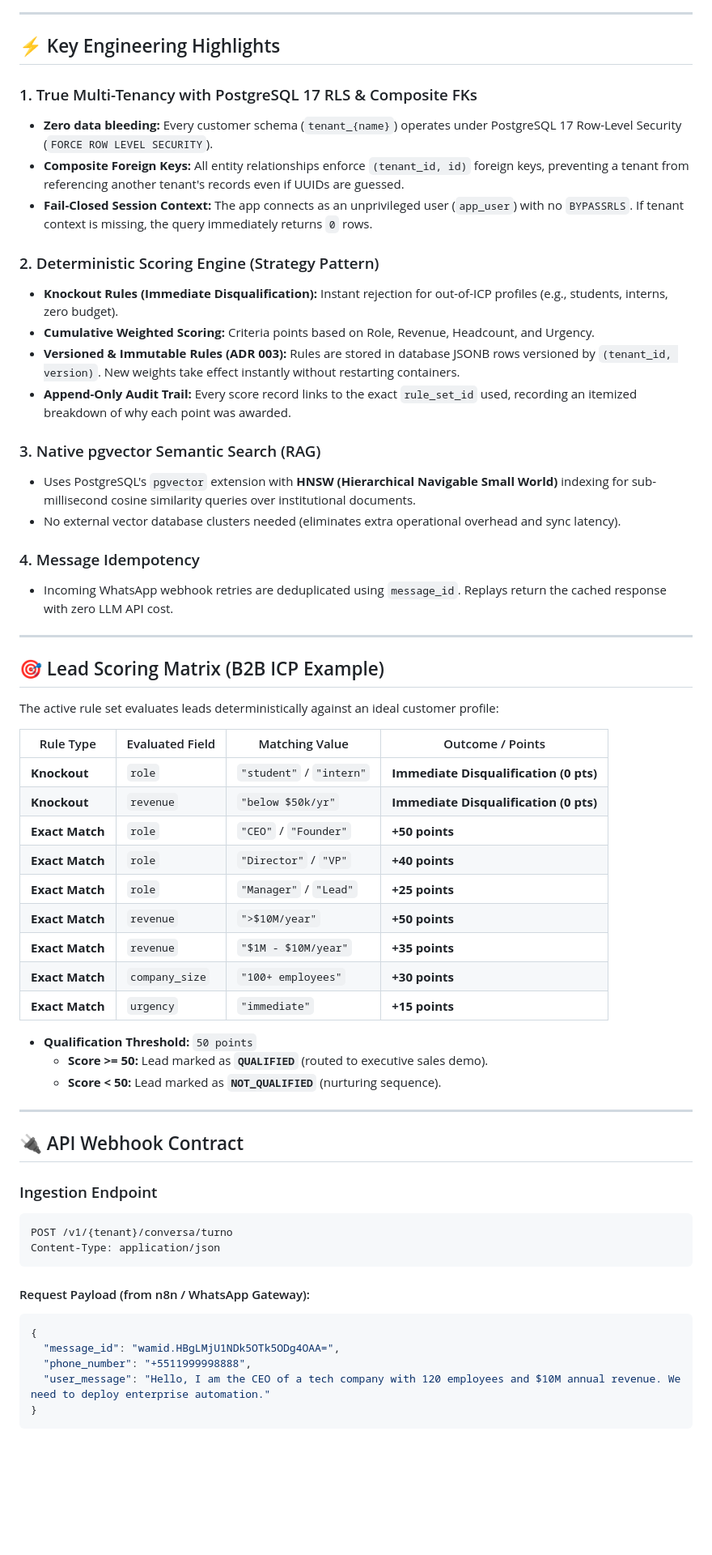
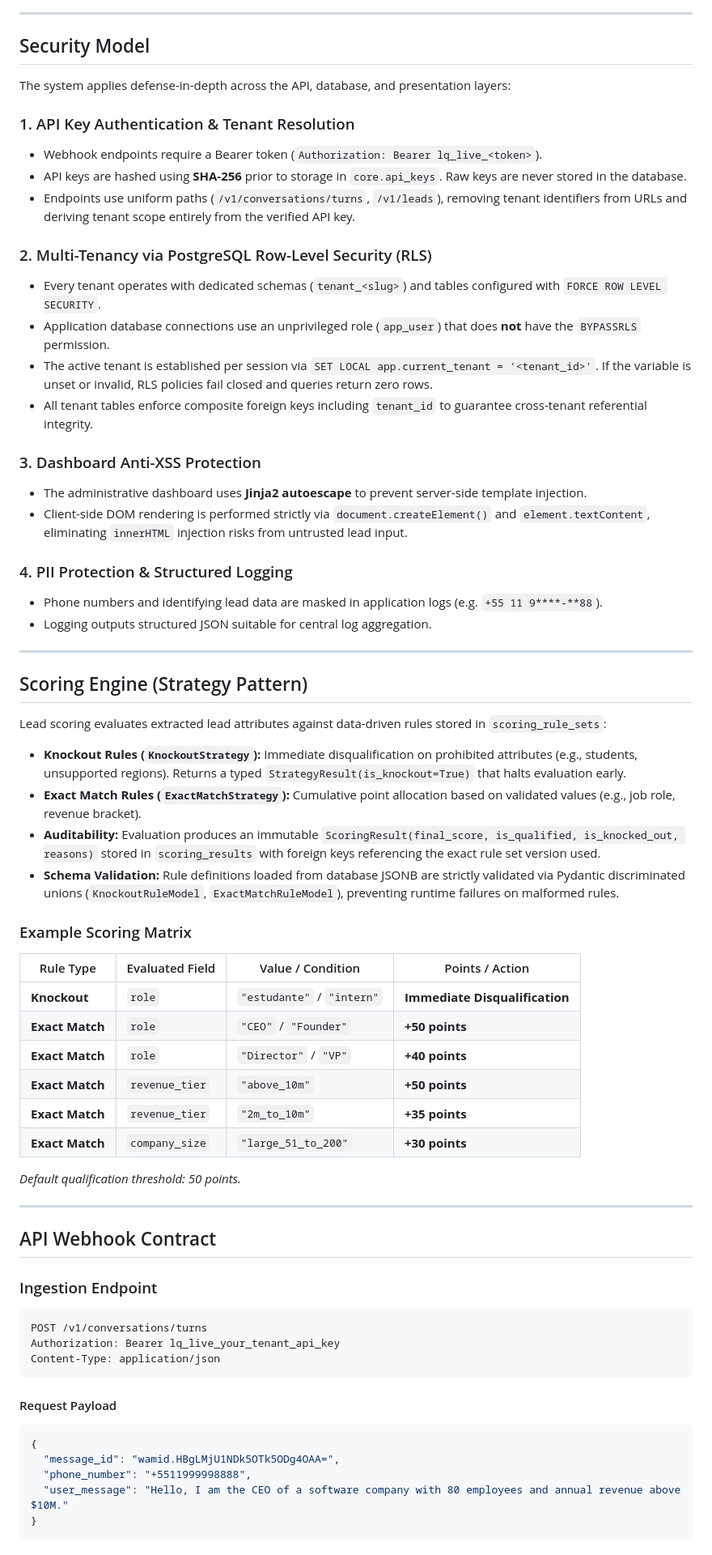
Before and after one commit to Renan-Maciel-Santos/b2b-lead-qualifier, a Markdown page: README.md, the part around one of its changes. Shown at 81% size. GitHub-like rendering; blank space fills up the shorter version.

Commit message:
docs(readme): rewrite README with accurate architecture, security model, and setup guides

````diff
--- a/README.md
+++ b/README.md
@@ -54,64 +57,72 @@ flowchart TD
 
 ---
 
-## ⚡ Key Engineering Highlights
+## Security Model
 
-### 1. True Multi-Tenancy with PostgreSQL 17 RLS & Composite FKs
-- **Zero data bleeding:** Every customer schema (`tenant_{name}`) operates under PostgreSQL 17 Row-Level Security (`FORCE ROW LEVEL SECURITY`).
-- **Composite Foreign Keys:** All entity relationships enforce `(tenant_id, id)` foreign keys, preventing a tenant from referencing another tenant's records even if UUIDs are guessed.
-- **Fail-Closed Session Context:** The app connects as an unprivileged user (`app_user`) with no `BYPASSRLS`. If tenant context is missing, the query immediately returns `0` rows.
+The system applies defense-in-depth across the API, database, and presentation layers:
 
-### 2. Deterministic Scoring Engine (Strategy Pattern)
-- **Knockout Rules (Immediate Disqualification):** Instant rejection for out-of-ICP profiles (e.g., students, interns, zero budget).
-- **Cumulative Weighted Scoring:** Criteria points based on Role, Revenue, Headcount, and Urgency.
-- **Versioned & Immutable Rules (ADR 003):** Rules are stored in database JSONB rows versioned by `(tenant_id, version)`. New weights take effect instantly without restarting containers.
-- **Append-Only Audit Trail:** Every score record links to the exact `rule_set_id` used, recording an itemized breakdown of why each point was awarded.
+### 1. API Key Authentication & Tenant Resolution
+- Webhook endpoints require a Bearer token (`Authorization: Bearer lq_live_<token>`).
+- API keys are hashed using **SHA-256** prior to storage in `core.api_keys`. Raw keys are never stored in the database.
+- Endpoints use uniform paths (`/v1/conversations/turns`, `/v1/leads`), removing tenant identifiers from URLs and deriving tenant scope entirely from the verified API key.
 
-### 3. Native pgvector Semantic Search (RAG)
-- Uses PostgreSQL's `pgvector` extension with **HNSW (Hierarchical Navigable Small World)** indexing for sub-millisecond cosine similarity queries over institutional documents.
-- No external vector database clusters needed (eliminates extra operational overhead and sync latency).
+### 2. Multi-Tenancy via PostgreSQL Row-Level Security (RLS)
+- Every tenant operates with dedicated schemas (`tenant_<slug>`) and tables configured with `FORCE ROW LEVEL SECURITY`.
+- Application database connections use an unprivileged role (`app_user`) that does **not** have the `BYPASSRLS` permission.
+- The active tenant is established per session via `SET LOCAL app.current_tenant = '<tenant_id>'`. If the variable is unset or invalid, RLS policies fail closed and queries return zero rows.
+- All tenant tables enforce composite foreign keys including `tenant_id` to guarantee cross-tenant referential integrity.
 
-### 4. Message Idempotency
-- Incoming WhatsApp webhook retries are deduplicated using `message_id`. Replays return the cached response with zero LLM API cost.
+### 3. Dashboard Anti-XSS Protection
+- The administrative dashboard uses **Jinja2 autoescape** to prevent server-side template injection.
+- Client-side DOM rendering is performed strictly via `document.createElement()` and `element.textContent`, eliminating `innerHTML` injection risks from untrusted lead input.
+
+### 4. PII Protection & Structured Logging
+- Phone numbers and identifying lead data are masked in application logs (e.g. `+55 11 9****-**88`).
+- Logging outputs structured JSON suitable for central log aggregation.
 
 ---
 
-## 🎯 Lead Scoring Matrix (B2B ICP Example)
+## Scoring Engine (Strategy Pattern)
 
-The active rule set evaluates leads deterministically against an ideal customer profile:
+Lead scoring evaluates extracted lead attributes against data-driven rules stored in `scoring_rule_sets`:
 
-| Rule Type | Evaluated Field | Matching Value | Outcome / Points |
+- **Knockout Rules (`KnockoutStrategy`):** Immediate disqualification on prohibited attributes (e.g., students, unsupported regions). Returns a typed `StrategyResult(is_knockout=True)` that halts evaluation early.
+- **Exact Match Rules (`ExactMatchStrategy`):** Cumulative point allocation based on validated values (e.g., job role, revenue bracket).
+- **Auditability:** Evaluation produces an immutable `ScoringResult(final_score, is_qualified, is_knocked_out, reasons)` stored in `scoring_results` with foreign keys referencing the exact rule set version used.
+- **Schema Validation:** Rule definitions loaded from database JSONB are strictly validated via Pydantic discriminated unions (`KnockoutRuleModel`, `ExactMatchRuleModel`), preventing runtime failures on malformed rules.
+
+### Example Scoring Matrix
+
+| Rule Type | Evaluated Field | Value / Condition | Points / Action |
 |---|---|---|---|
-| **Knockout** | `role` | `"student"` / `"intern"` | **Immediate Disqualification (0 pts)** |
-| **Knockout** | `revenue` | `"below $50k/yr"` | **Immediate Disqualification (0 pts)** |
+| **Knockout** | `role` | `"estudante"` / `"intern"` | **Immediate Disqualification** |
 | **Exact Match** | `role` | `"CEO"` / `"Founder"` | **+50 points** |
 | **Exact Match** | `role` | `"Director"` / `"VP"` | **+40 points** |
-| **Exact Match** | `role` | `"Manager"` / `"Lead"` | **+25 points** |
-| **Exact Match** | `revenue` | `">$10M/year"` | **+50 points** |
-| **Exact Match** | `revenue` | `"$1M - $10M/year"` | **+35 points** |
-| **Exact Match** | `company_size` | `"100+ employees"` | **+30 points** |
-| **Exact Match** | `urgency` | `"immediate"` | **+15 points** |
+| **Exact Match** | `revenue_tier` | `"above_10m"` | **+50 points** |
+| **Exact Match** | `revenue_tier` | `"2m_to_10m"` | **+35 points** |
+| **Exact Match** | `company_size` | `"large_51_to_200"` | **+30 points** |
 
-- **Qualification Threshold:** `50 points`
-  - **Score >= 50:** Lead marked as **`QUALIFIED`** (routed to executive sales demo).
-  - **Score < 50:** Lead marked as **`NOT_QUALIFIED`** (nurturing sequence).
+*Default qualification threshold: 50 points.*
 
 ---
 
-## 🔌 API Webhook Contract
+## API Webhook Contract
 
 ### Ingestion Endpoint
+
 ```http
-POST /v1/{tenant}/conversa/turno
+POST /v1/conversations/turns
+Authorization: Bearer lq_live_your_tenant_api_key
 Content-Type: application/json
 ```
 
-#### Request Payload (from n8n / WhatsApp Gateway):
+#### Request Payload
+
 ```json
 {
   "message_id": "wamid.HBgLMjU1NDk5OTk5ODg4OAA=",
   "phone_number": "+5511999998888",
-  "user_message": "Hello, I am the CEO of a tech company with 120 employees and $10M annual revenue. We need to deploy enterprise automation."
+  "user_message": "Hello, I am the CEO of a software company with 80 employees and annual revenue above $10M."
 }
 ```
 
````
Also changed, not shown: other parts of README.md (+98 -82 lines).
